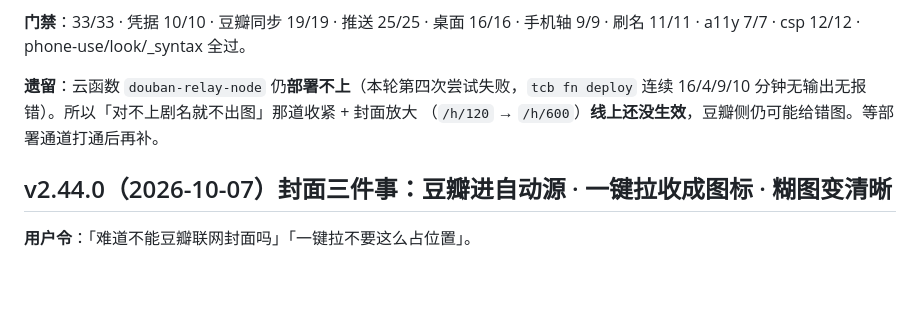
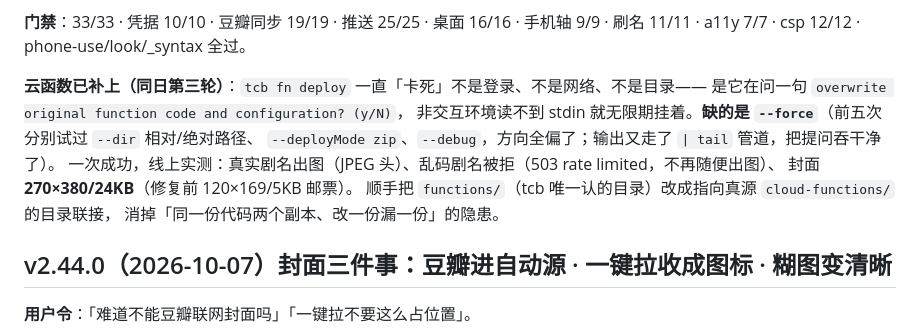
Before and after one commit to Venus521/anitracker, a Markdown page: CHANGELOG.md, the part around the change. Rendered like a GitHub page; blank space fills up the shorter version.

Commit message:
docs: CHANGELOG 补记云函数已部署上线（--force 修法 + 线上实测三道修复生效）

```diff
--- a/CHANGELOG.md
+++ b/CHANGELOG.md
@@ -41,9 +41,14 @@
 **门禁**：33/33 · 凭据 10/10 · 豆瓣同步 19/19 · 推送 25/25 · 桌面 16/16 ·
 手机轴 9/9 · 刷名 11/11 · a11y 7/7 · csp 12/12 · phone-use/look/_syntax 全过。
 
-**遗留**：云函数 `douban-relay-node` 仍**部署不上**（本轮第四次尝试失败，`tcb fn deploy`
-连续 16/4/9/10 分钟无输出无报错）。所以「对不上剧名就不出图」那道收紧 + 封面放大
-（`/h/120` → `/h/600`）**线上还没生效**，豆瓣侧仍可能给错图。等部署通道打通后再补。
+**云函数已补上（同日第三轮）**：`tcb fn deploy` 一直「卡死」不是登录、不是网络、不是目录——
+是它在问一句 `overwrite original function code and configuration? (y/N)`，
+非交互环境读不到 stdin 就无限期挂着。**缺的是 `--force`**（前五次分别试过 `--dir` 相对/绝对路径、
+`--deployMode zip`、`--debug`，方向全偏了；输出又走了 `| tail` 管道，把提问吞干净了）。
+一次成功，线上实测：真实剧名出图（JPEG 头）、乱码剧名被拒（503 rate limited，不再随便出图）、
+封面 **270×380/24KB**（修复前 120×169/5KB 邮票）。
+顺手把 `functions/`（tcb 唯一认的目录）改成指向真源 `cloud-functions/` 的目录联接，
+消掉「同一份代码两个副本、改一份漏一份」的隐患。
 
 ## v2.44.0（2026-10-07）封面三件事：豆瓣进自动源 · 一键拉收成图标 · 糊图变清晰
 
```
